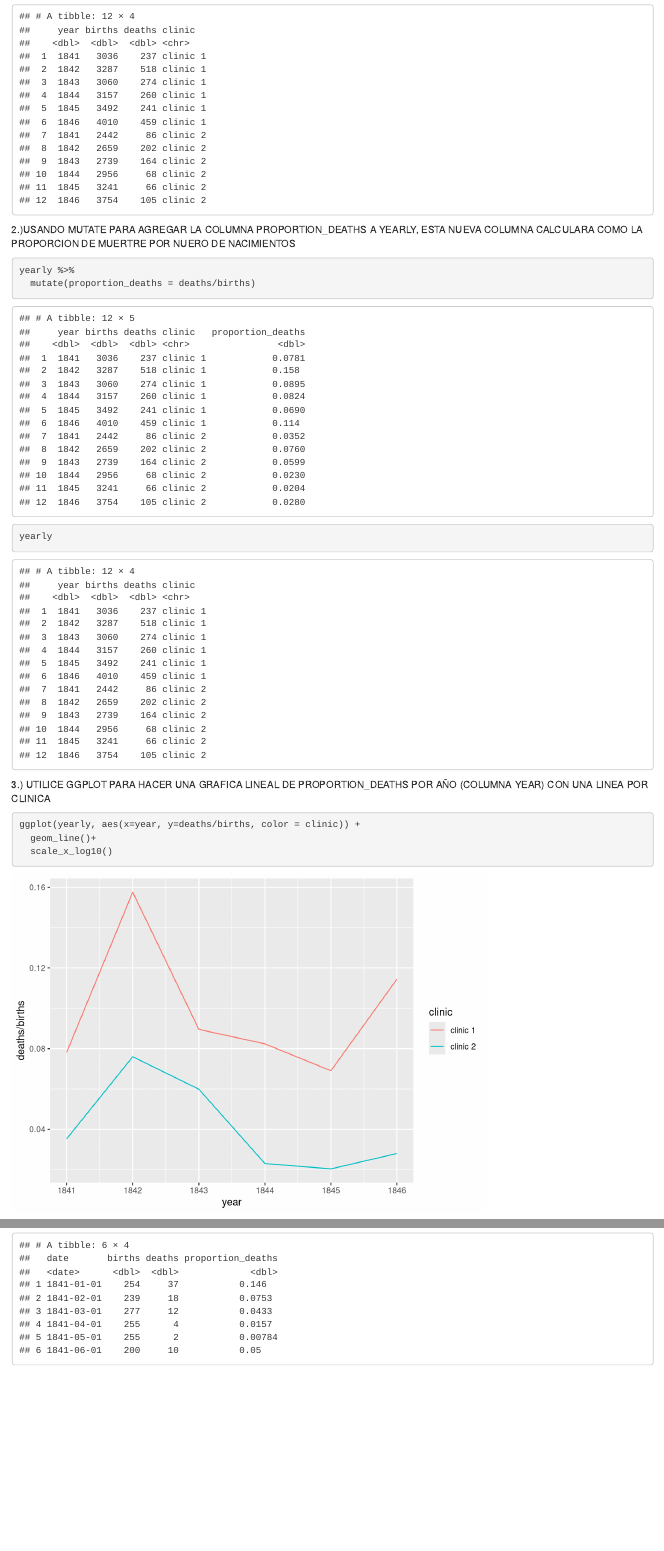
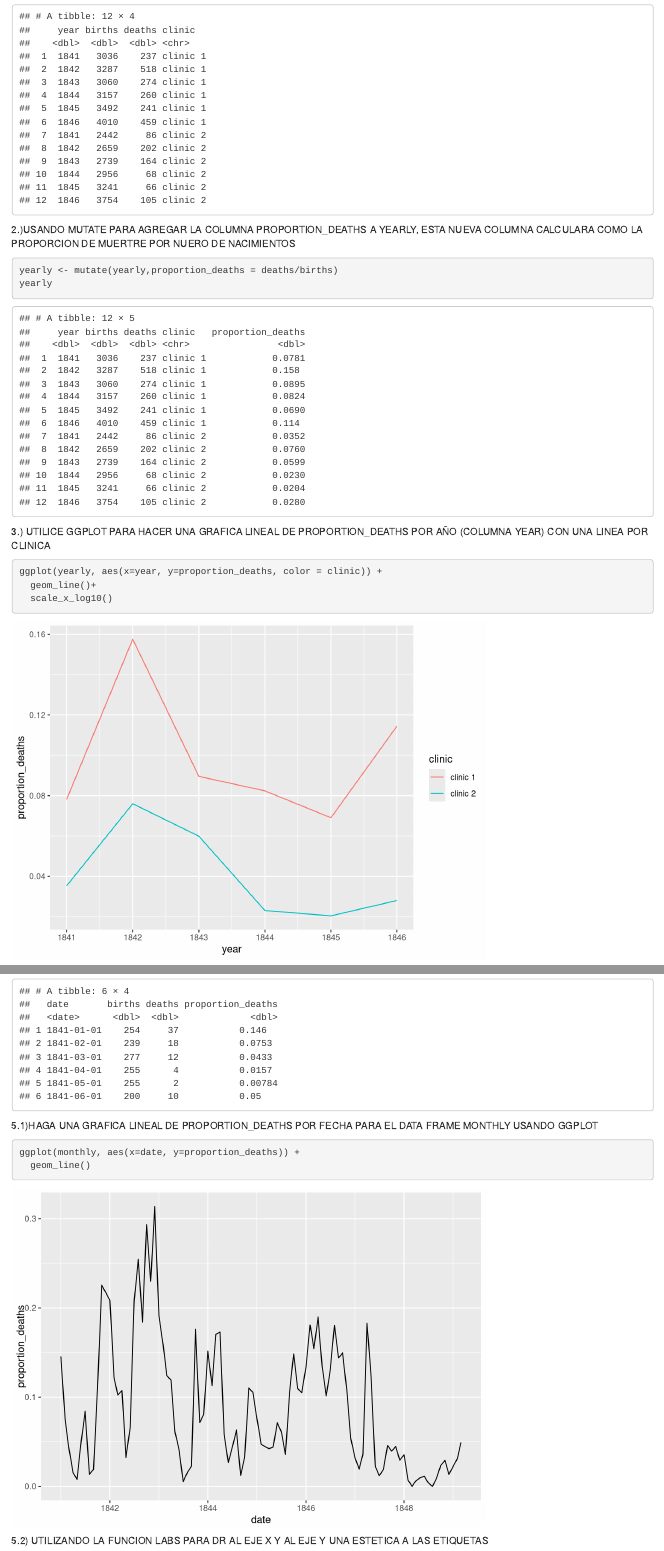
Before and after one commit to Vinicio502/ProyectoR, an R Markdown document (Proyecto_r.Rmd): the page in a window 1100 px wide, from 610 px down, and a second part further down, joined at a grey line. Rendered offline with R 4.5, knitr and Pandoc, with nearby package versions.

Commit message:
Actualizacion de proyecto

````diff
--- a/Proyecto_r.Rmd
+++ b/Proyecto_r.Rmd
@@ -11,14 +11,13 @@ yearly
 2.)USANDO MUTATE PARA AGREGAR LA COLUMNA PROPORTION_DEATHS A YEARLY, ESTA NUEVA COLUMNA CALCULARA COMO LA PROPORCION DE MUERTRE POR NUERO DE NACIMIENTOS
 
 ```{r}
-yearly %>%
-  mutate(proportion_deaths = deaths/births)
+yearly <- mutate(yearly,proportion_deaths = deaths/births)
 yearly
 ```
 3.) UTILICE GGPLOT PARA HACER UNA GRAFICA LINEAL DE PROPORTION_DEATHS POR AÑO (COLUMNA YEAR) CON UNA LINEA POR CLINICA
 
 ```{r}
-ggplot(yearly, aes(x=year, y=deaths/births, color = clinic)) +
+ggplot(yearly, aes(x=year, y=proportion_deaths, color = clinic)) +
   geom_line()+
   scale_x_log10()
 ```
@@ -33,3 +32,15 @@ monthly
 monthly <- mutate(monthly, proportion_deaths = deaths/births)
 head(monthly)
 ```
+
+5.1)HAGA UNA GRAFICA LINEAL DE PROPORTION_DEATHS POR FECHA PARA EL DATA FRAME MONTHLY USANDO GGPLOT
+
+```{r}
+ggplot(monthly, aes(x=date, y=proportion_deaths)) +
+  geom_line()
+```
+5.2) UTILIZANDO LA FUNCION LABS PARA DR AL EJE X Y AL EJE Y UNA ESTETICA A LAS ETIQUETAS
+
+```{r}
+
+```
````
